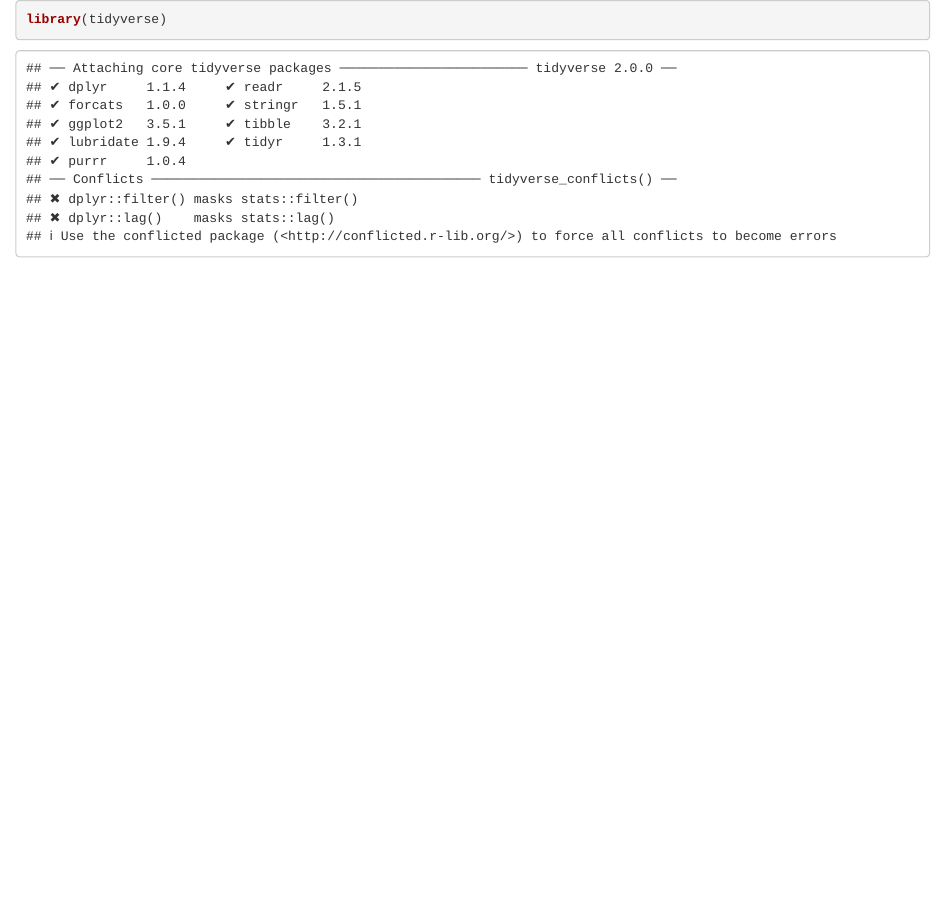
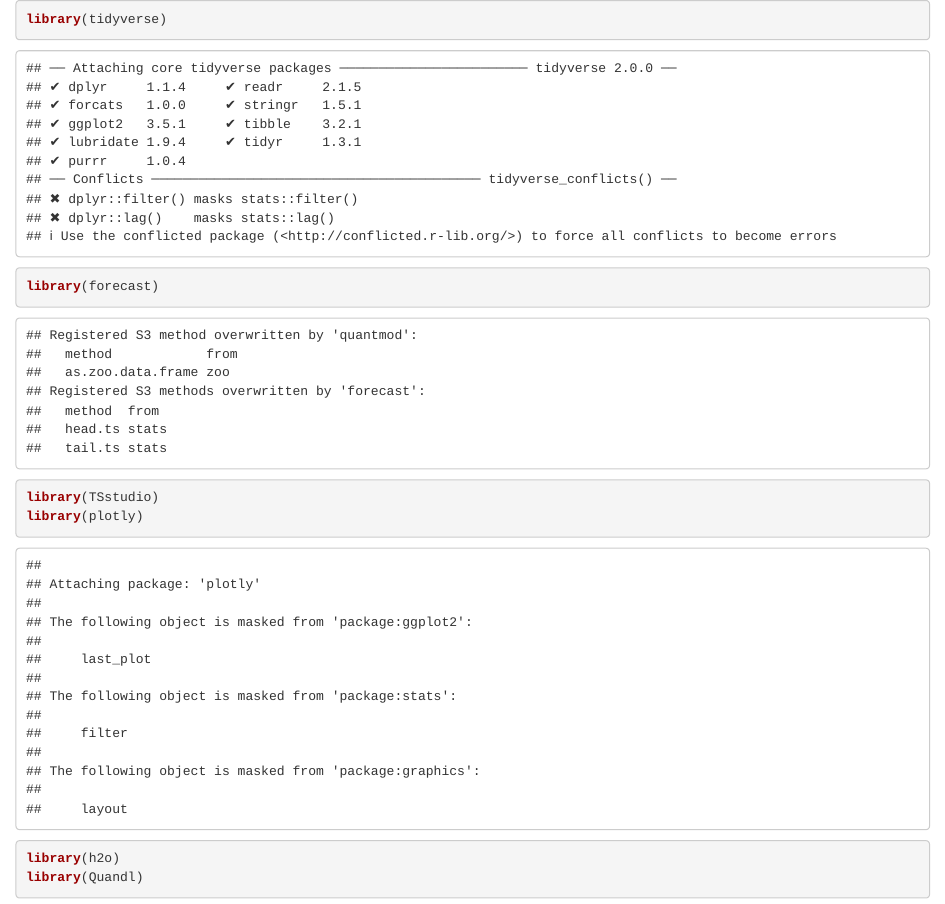
Before and after one commit to Jeremiah-Katumo/tseries, an R Markdown document (7-exponential-smoothing-forecasting.Rmd): the page in a window 1100 px wide, from its top. Rendered offline with R 4.5, knitr and Pandoc, with nearby package versions.

Commit message:
exponential smoothing

````diff
--- a/7-exponential-smoothing-forecasting.Rmd
+++ b/7-exponential-smoothing-forecasting.Rmd
@@ -1,3 +1,8 @@
 ```{r}
 library(tidyverse)
+library(forecast)
+library(TSstudio)
+library(plotly)
+library(h2o)
+library(Quandl)
 ```
````
